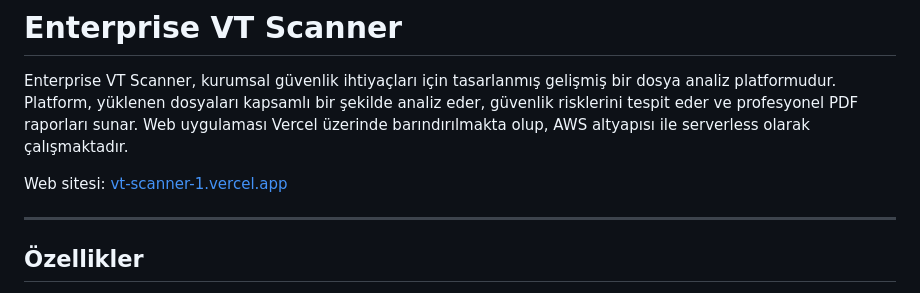
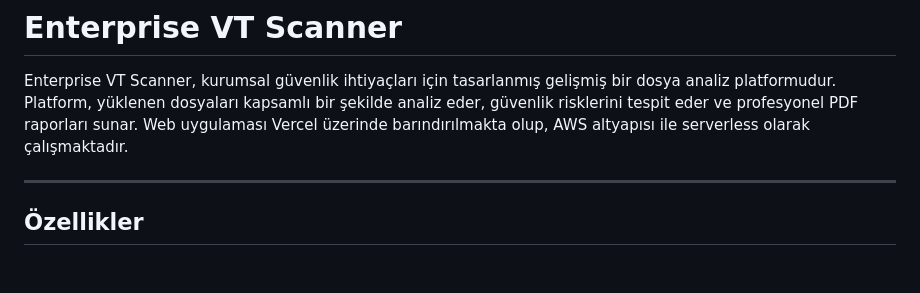
Before and after one commit to hinula/VT_SCANNER1, a Markdown page: README.md, the part around the change. Drawn GitHub-style; blank space fills up the shorter version.

```diff
--- a/README.md
+++ b/README.md
@@ -2,7 +2,6 @@
 
 Enterprise VT Scanner, kurumsal güvenlik ihtiyaçları için tasarlanmış gelişmiş bir dosya analiz platformudur. Platform, yüklenen dosyaları kapsamlı bir şekilde analiz eder, güvenlik risklerini tespit eder ve profesyonel PDF raporları sunar. Web uygulaması Vercel üzerinde barındırılmakta olup, AWS altyapısı ile serverless olarak çalışmaktadır.
 
-Web sitesi: [vt-scanner-1.vercel.app](https://vt-scanner-1.vercel.app/)
 
 ---
 
```
